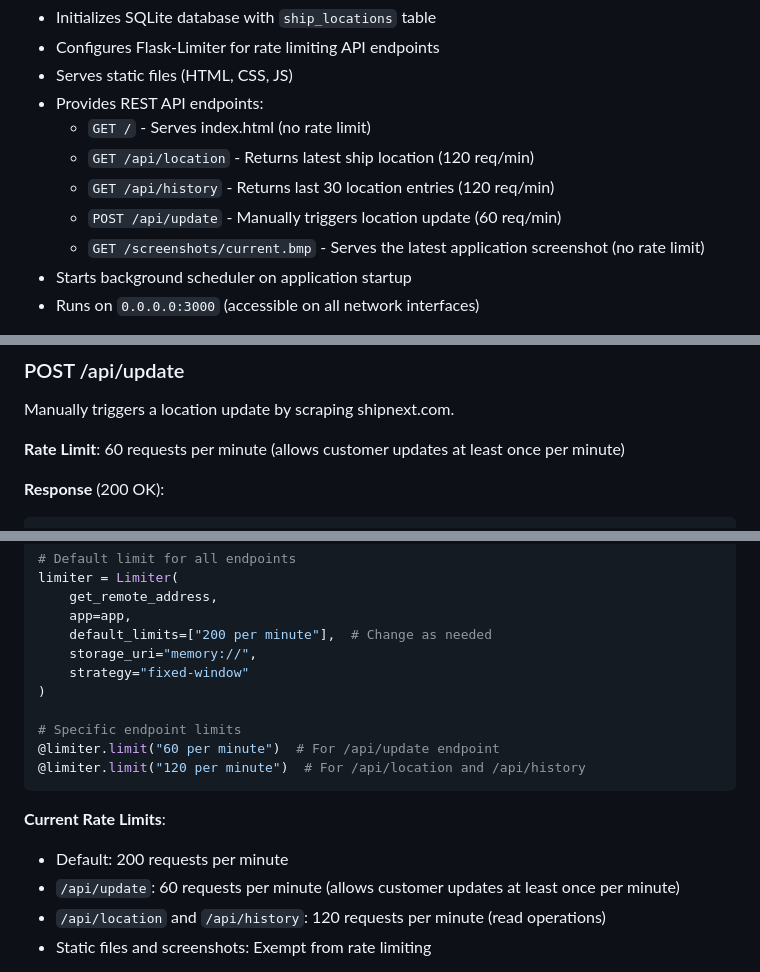
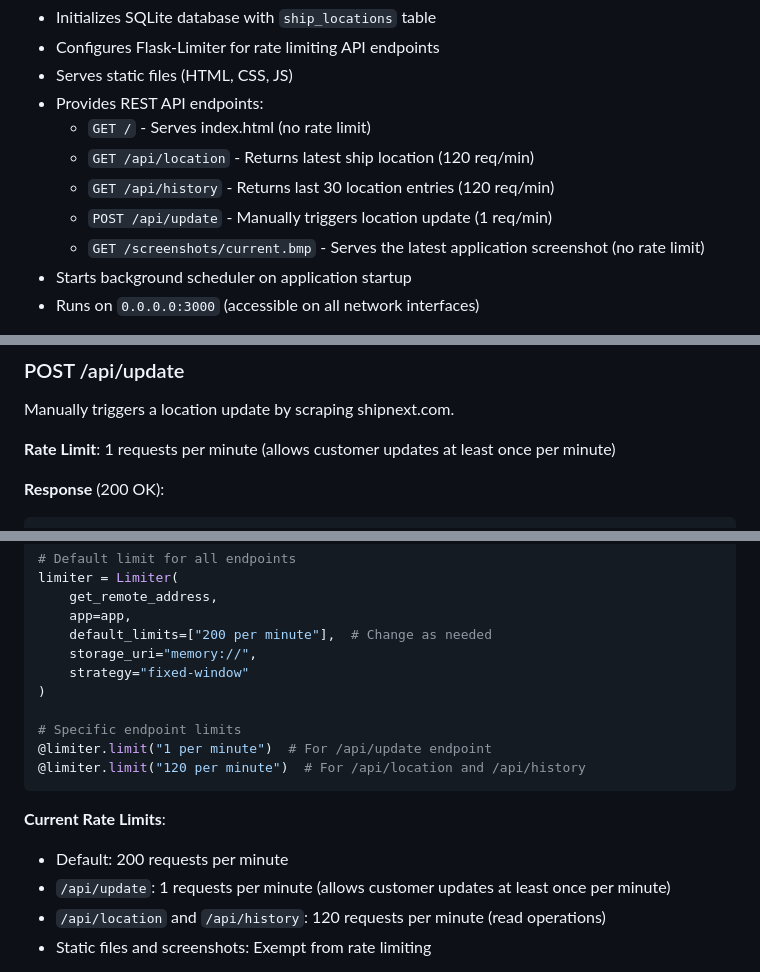
Before and after one commit to nickmyku/italian-job, a Markdown page: README.md, 3 parts joined by grey strips. Drawn GitHub-style.

Commit message:
Update README.md
corrected rate limit documentation

````diff
--- a/README.md
+++ b/README.md
@@ -72,7 +72,7 @@ Main Flask application that:
   - `GET /` - Serves index.html (no rate limit)
   - `GET /api/location` - Returns latest ship location (120 req/min)
   - `GET /api/history` - Returns last 30 location entries (120 req/min)
-  - `POST /api/update` - Manually triggers location update (60 req/min)
+  - `POST /api/update` - Manually triggers location update (1 req/min)
   - `GET /screenshots/current.bmp` - Serves the latest application screenshot (no rate limit)
 - Starts background scheduler on application startup
 - Runs on `0.0.0.0:3000` (accessible on all network interfaces)
@@ -292,7 +292,7 @@ Returns the last 30 location entries.
 ### POST /api/update
 Manually triggers a location update by scraping shipnext.com.
 
-**Rate Limit**: 60 requests per minute (allows customer updates at least once per minute)
+**Rate Limit**: 1 requests per minute (allows customer updates at least once per minute)
 
 **Response** (200 OK):
 ```json
@@ -373,13 +373,13 @@ limiter = Limiter(
 )
 
 # Specific endpoint limits
-@limiter.limit("60 per minute")  # For /api/update endpoint
+@limiter.limit("1 per minute")  # For /api/update endpoint
 @limiter.limit("120 per minute")  # For /api/location and /api/history
 ```
 
 **Current Rate Limits**:
 - Default: 200 requests per minute
-- `/api/update`: 60 requests per minute (allows customer updates at least once per minute)
+- `/api/update`: 1 requests per minute (allows customer updates at least once per minute)
 - `/api/location` and `/api/history`: 120 requests per minute (read operations)
 - Static files and screenshots: Exempt from rate limiting
 
````
